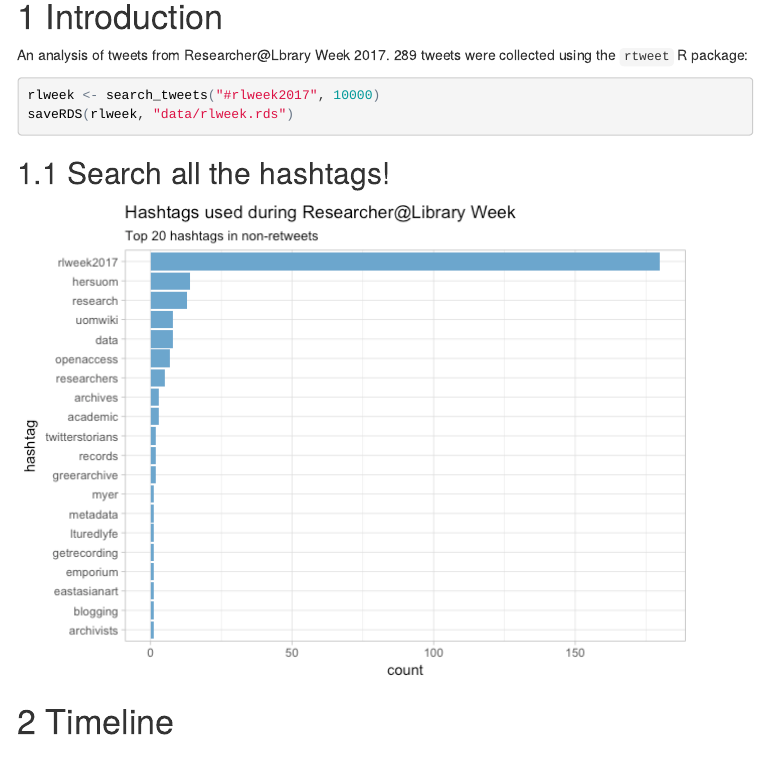
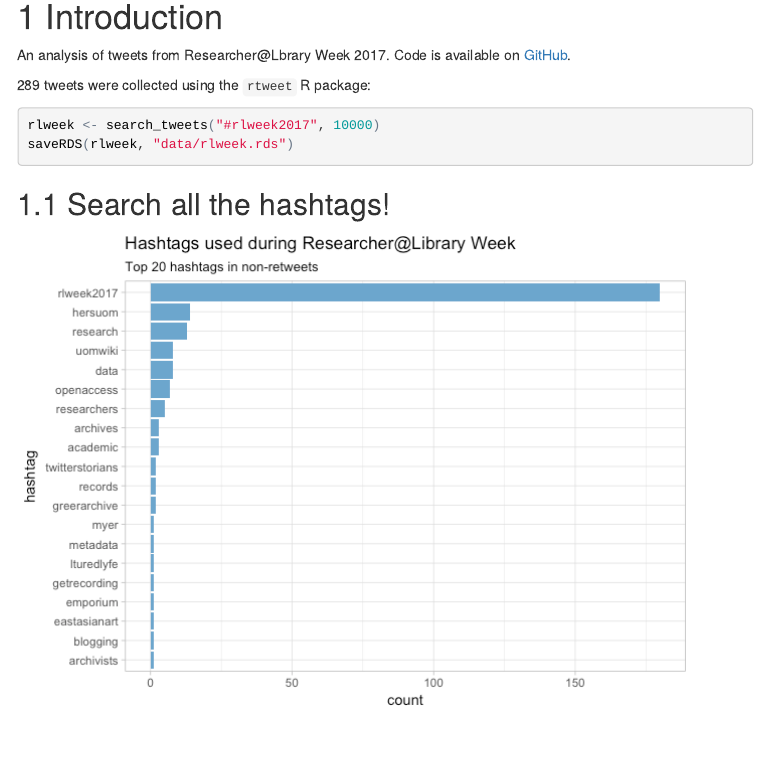
Before and after one commit to peterneish/rlweek-twitter, an R Markdown document (index.Rmd): the page in a window 1100 px wide, from 190 px down. The pictures show the output file index.html that the author committed with the source, opened offline; menus at the side of the page are left out.

Commit message:
updating markdown to show link to GitHub

````diff
--- a/index.Rmd
+++ b/index.Rmd
@@ -28,7 +28,9 @@ rlweek <- readRDS("data/rlweek.rds")
 ```
 
 # Introduction
-An analysis of tweets from Researcher<!-- -->@Lbrary Week 2017. `r nrow(rlweek)`
+An analysis of tweets from Researcher<!-- -->@Lbrary Week 2017. Code is available on [GitHub](https://github.com/peterneish/rlweek-twitter).
+
+`r nrow(rlweek)`
 tweets were collected using the `rtweet` R package:
 
 ```{r search-twitter, eval=FALSE, echo=TRUE}
````
Also changed, not shown: index.html, index.md, index_files/figure-html/count-words-1.png.
